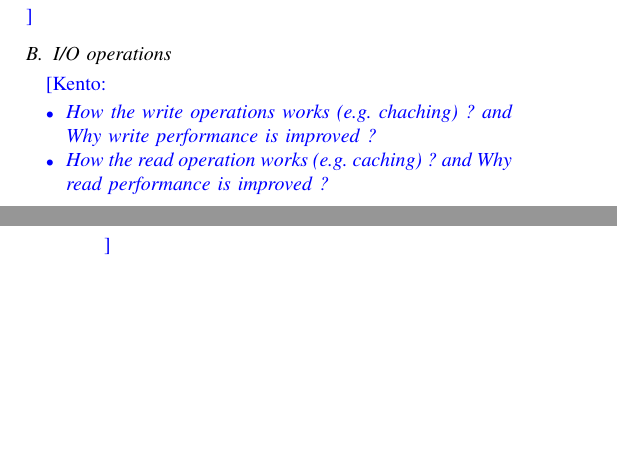
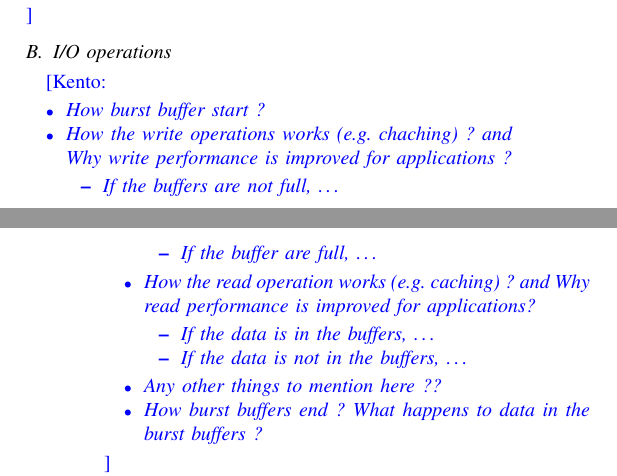
Before and after one commit to belldandyxtq/ccgrid, a LaTeX paper (paper/paper.tex, which reads paper/src/architecture.tex): two parts of the columns of pages 3 and 4 of 10, joined at a grey line, cut so that both start at the same text, the shorter picture padded with empty space. Compiled offline with pdfLaTeX.

Commit message:
Added comments to architecture.tex

```diff
--- a/paper/src/architecture.tex
+++ b/paper/src/architecture.tex
@@ -16,10 +16,21 @@ comments first}
 \subsection{I/O operations}
 \kento{
 \begin{itemize}
+  \item How burst buffer start ?
   \item How the write operations works (e.g. chaching) ? and Why write
-  performance is improved ?
+  performance is improved for applications ?
+  \begin{itemize}
+  	\item If the buffers are not full, \ldots
+  	\item If the buffer are full, \ldots
+  \end{itemize}
   \item How the read operation works (e.g. caching) ? and Why read performance
-  is improved ?
+  is improved for applications?
+  \begin{itemize}
+  	\item If the data is in the buffers, \ldots
+  	\item If the data is not in the buffers, \ldots
+  \end{itemize}
+  \item Any other things to mention here ??
+  \item How burst buffers end ? What happens to data in the burst buffers ?
 \end{itemize}
 }
 
```
